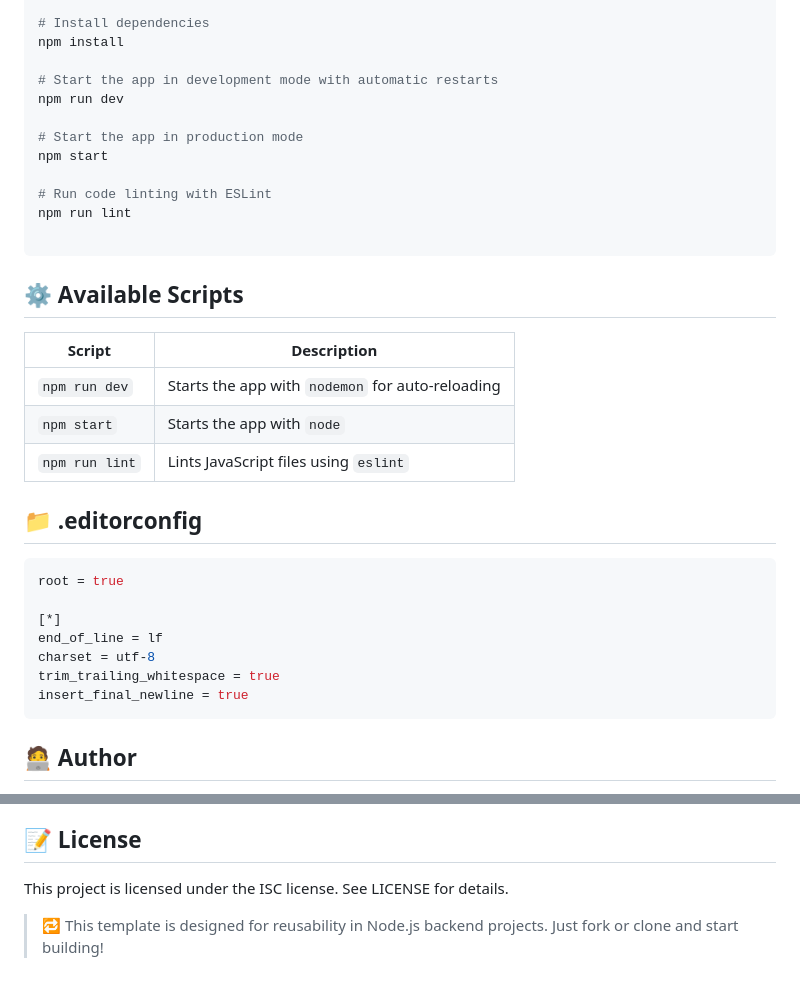
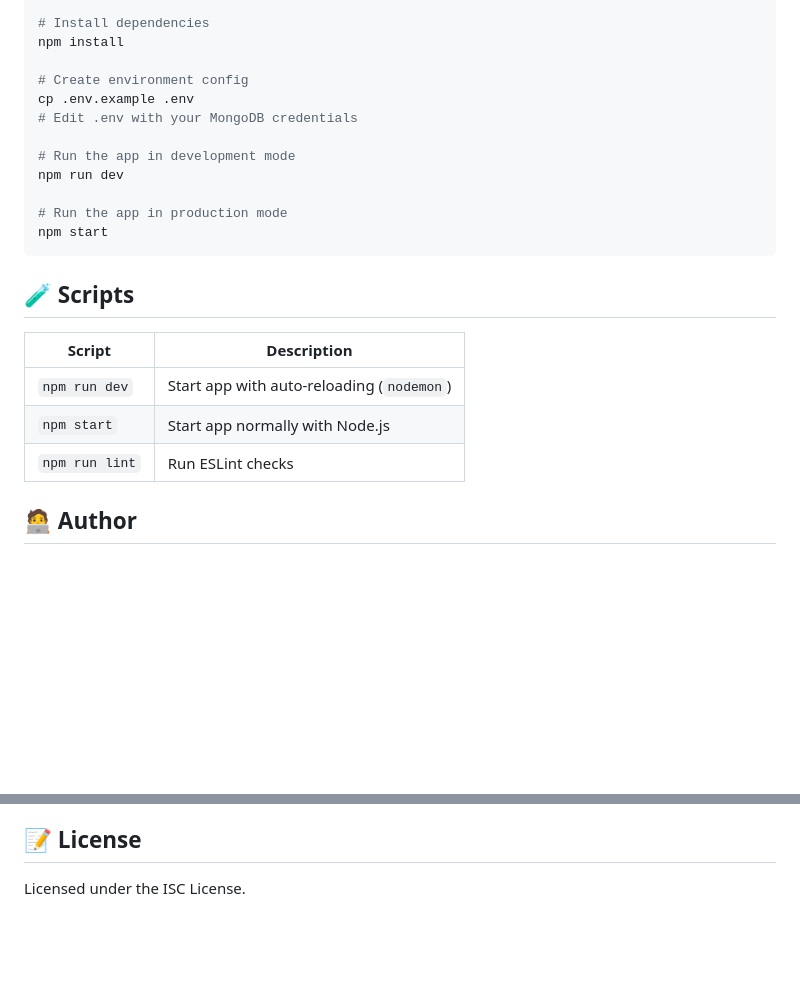
Before and after one commit to PushEaxVK/nodejs-hw-mongodb, a Markdown page: README.md, 2 parts joined by grey strips. Rendered like a GitHub page; blank space fills up the shorter version.

````diff
--- a/README.md
+++ b/README.md
@@ -63,36 +90,24 @@ cd template-nodejs-express
 # Install dependencies
 npm install
 
-# Start the app in development mode with automatic restarts
+# Create environment config
+cp .env.example .env
+# Edit .env with your MongoDB credentials
+
+# Run the app in development mode
 npm run dev
 
-# Start the app in production mode
+# Run the app in production mode
 npm start
-
-# Run code linting with ESLint
-npm run lint
-
 ```
 
-## ⚙️ Available Scripts
+## 🧪 Scripts
 
-| Script         | Description                                      |
-| -------------- | ------------------------------------------------ |
-| `npm run dev`  | Starts the app with `nodemon` for auto-reloading |
-| `npm start`    | Starts the app with `node`                       |
-| `npm run lint` | Lints JavaScript files using `eslint`            |
-
-## 📁 .editorconfig
-
-```ini
-root = true
-
-[*]
-end_of_line = lf
-charset = utf-8
-trim_trailing_whitespace = true
-insert_final_newline = true
-```
+| Script         | Description                               |
+| -------------- | ----------------------------------------- |
+| `npm run dev`  | Start app with auto-reloading (`nodemon`) |
+| `npm start`    | Start app normally with Node.js           |
+| `npm run lint` | Run ESLint checks                         |
 
 ## 🧑‍💻 Author
 
@@ -100,6 +115,4 @@ insert_final_newline = true
 
 ## 📝 License
 
-This project is licensed under the ISC license. See LICENSE for details.
-
-> 🔁 This template is designed for reusability in Node.js backend projects. Just fork or clone and start building!
+Licensed under the ISC License.
````
Also changed, not shown: other parts of README.md (+77 -50 lines).
